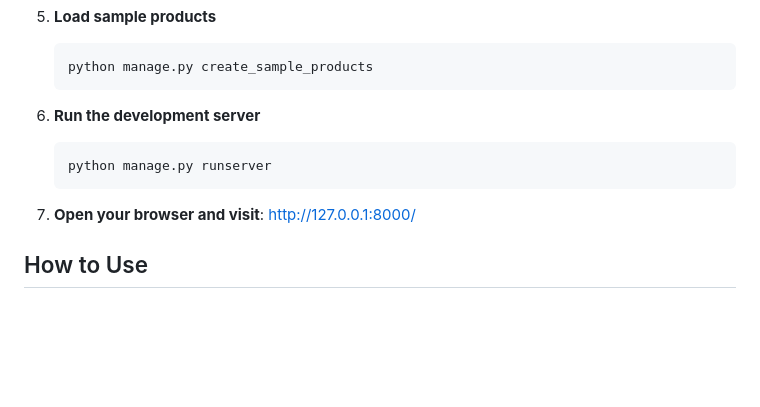
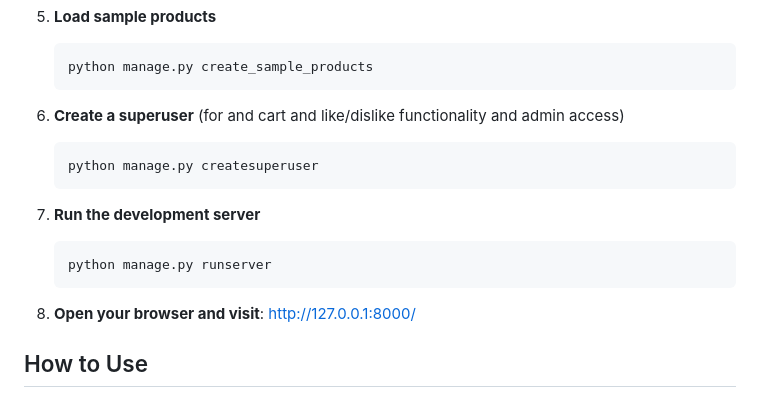
Before and after one commit to lakshaydahiya67/ecommerce_project, a Markdown page: README.md, the part around the change. Drawn GitHub-style; blank space fills up the shorter version.

Commit message:
update readme for setup

````diff
--- a/README.md
+++ b/README.md
@@ -44,12 +44,17 @@ A simple Django-based e-commerce web application featuring product recommendatio
    python manage.py create_sample_products
    ```
 
-6. **Run the development server**
+6. **Create a superuser** (for and cart and like/dislike functionality and admin access)
+   ```bash
+   python manage.py createsuperuser
+   ```
+
+7. **Run the development server**
    ```bash
    python manage.py runserver
    ```
 
-7. **Open your browser and visit**: http://127.0.0.1:8000/
+8. **Open your browser and visit**: http://127.0.0.1:8000/
 
 ## How to Use
 
````
